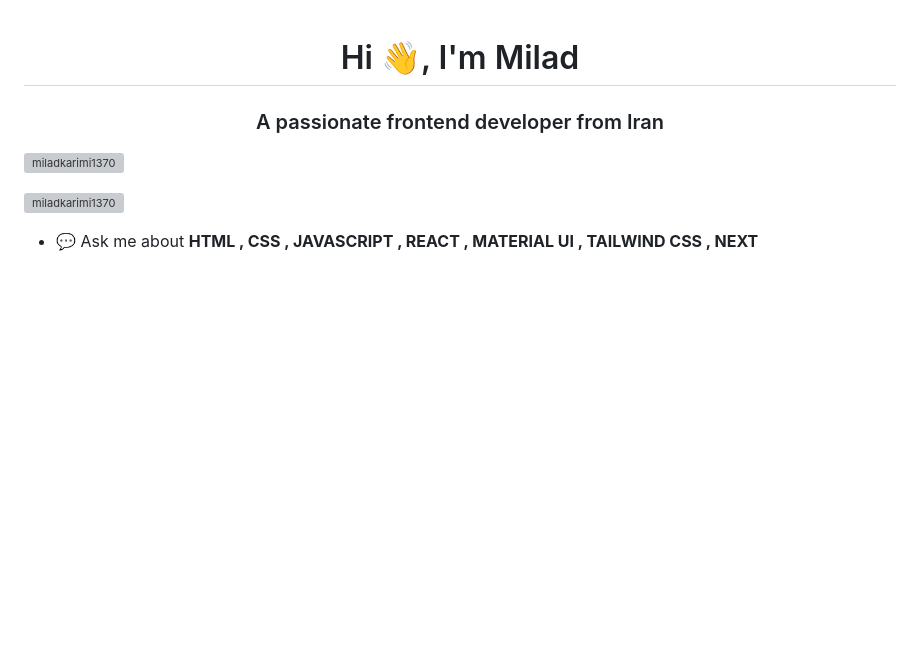
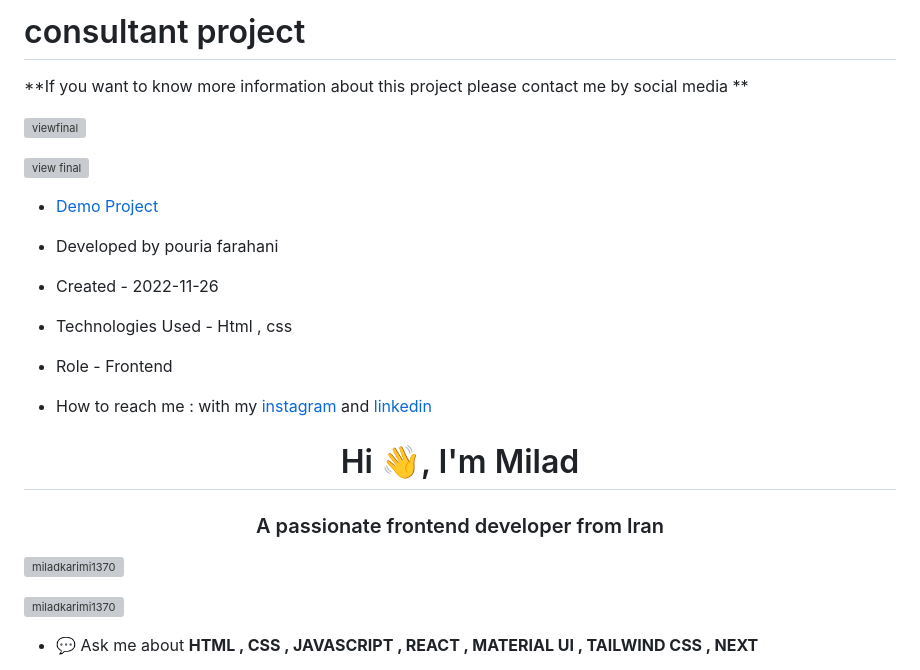
Before and after one commit to miladkarimi1370/consultantProject, a Markdown page: README.md, the part around the change. GitHub-like rendering; blank space fills up the shorter version; grey boxes are pictures that could not be loaded.

```diff
--- a/README.md
+++ b/README.md
@@ -1,3 +1,23 @@
+# consultant project
+
+**If you want to know more information about this project please contact me by social media **
+
+![viewfinal](https://user-images.githubusercontent.com/109727844/204102879-086fee63-9bda-43b2-a1aa-49879c3f2d39.jpg)
+
+![view final](https://user-images.githubusercontent.com/109727844/204102930-fac80657-4d16-4816-b476-a88e984abefe.jpg)
+
+- [Demo Project](https://pouria-farahani-developer.github.io/Accordion-Menu-By-React/)
+
+- Developed by pouria farahani
+
+- Created - 2022-11-26
+
+- Technologies Used - Html , css
+
+- Role - Frontend
+
+- How to reach me : with my [instagram](https://www.instagram.com/pouria_farahani_developer) and [linkedin](https://www.linkedin.com/in/pouria-farahani-developer)
+
 <h1 align="center">Hi 👋, I'm Milad</h1>
 <h3 align="center">A passionate frontend developer from Iran</h3>
 
```
